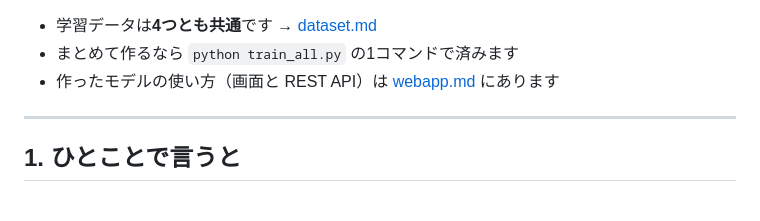
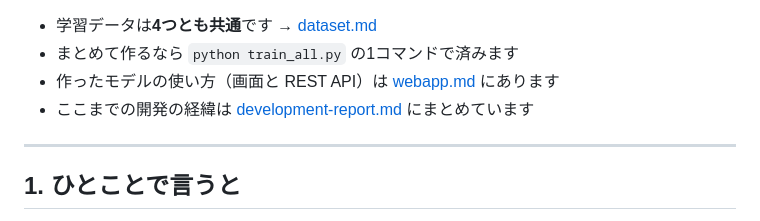
Before and after one commit to YutoTsuru/outing-planner, a Markdown page: doc/README.md, the part around the change. GitHub-like rendering.

```diff
--- a/doc/README.md
+++ b/doc/README.md
@@ -40,6 +40,7 @@
 - 学習データは**4つとも共通**です → [dataset.md](dataset.md)
 - まとめて作るなら `python train_all.py` の1コマンドで済みます
 - 作ったモデルの使い方（画面と REST API）は [webapp.md](webapp.md) にあります
+- ここまでの開発の経緯は [development-report.md](development-report.md) にまとめています
 
 ---
 
```
Also changed, not shown: doc/development-report.md (added, +210 -0 lines).
